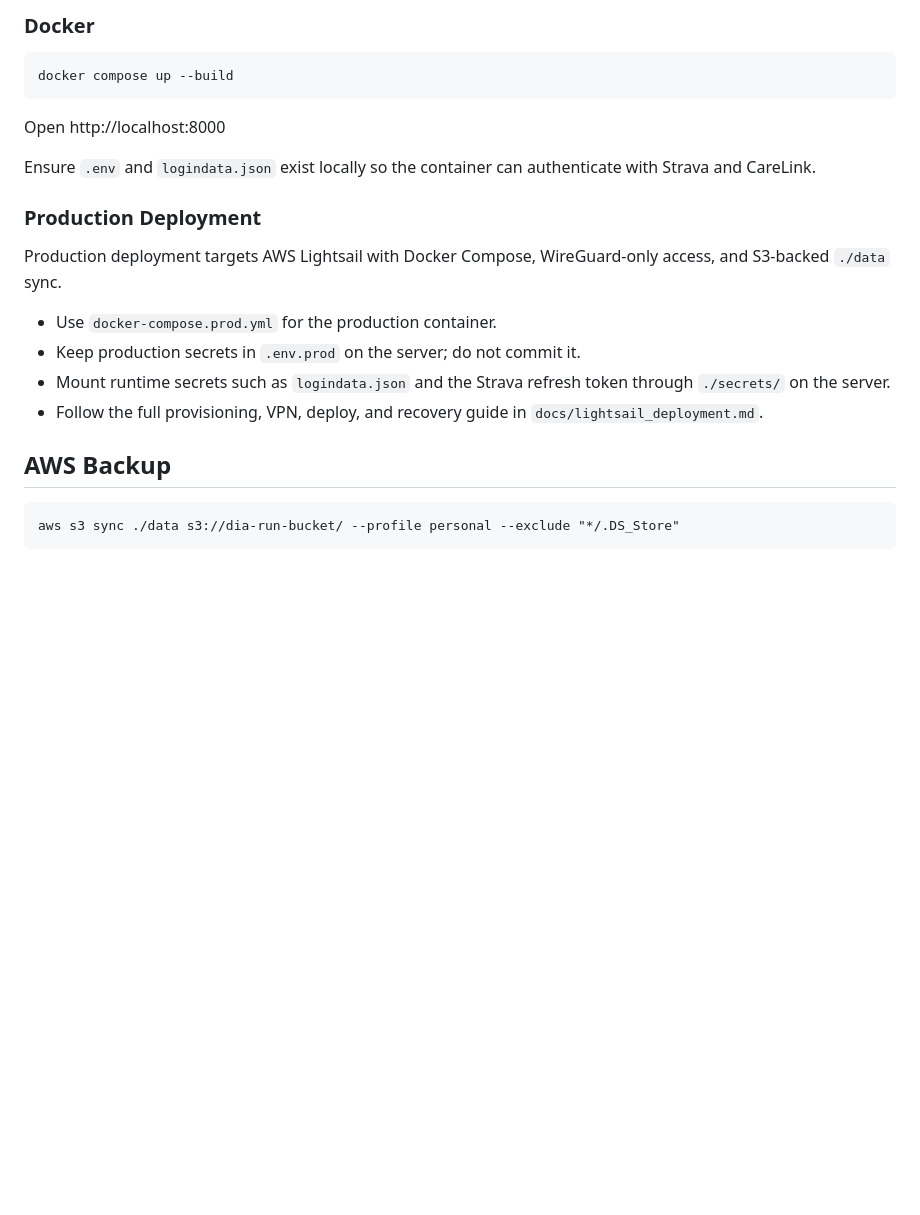
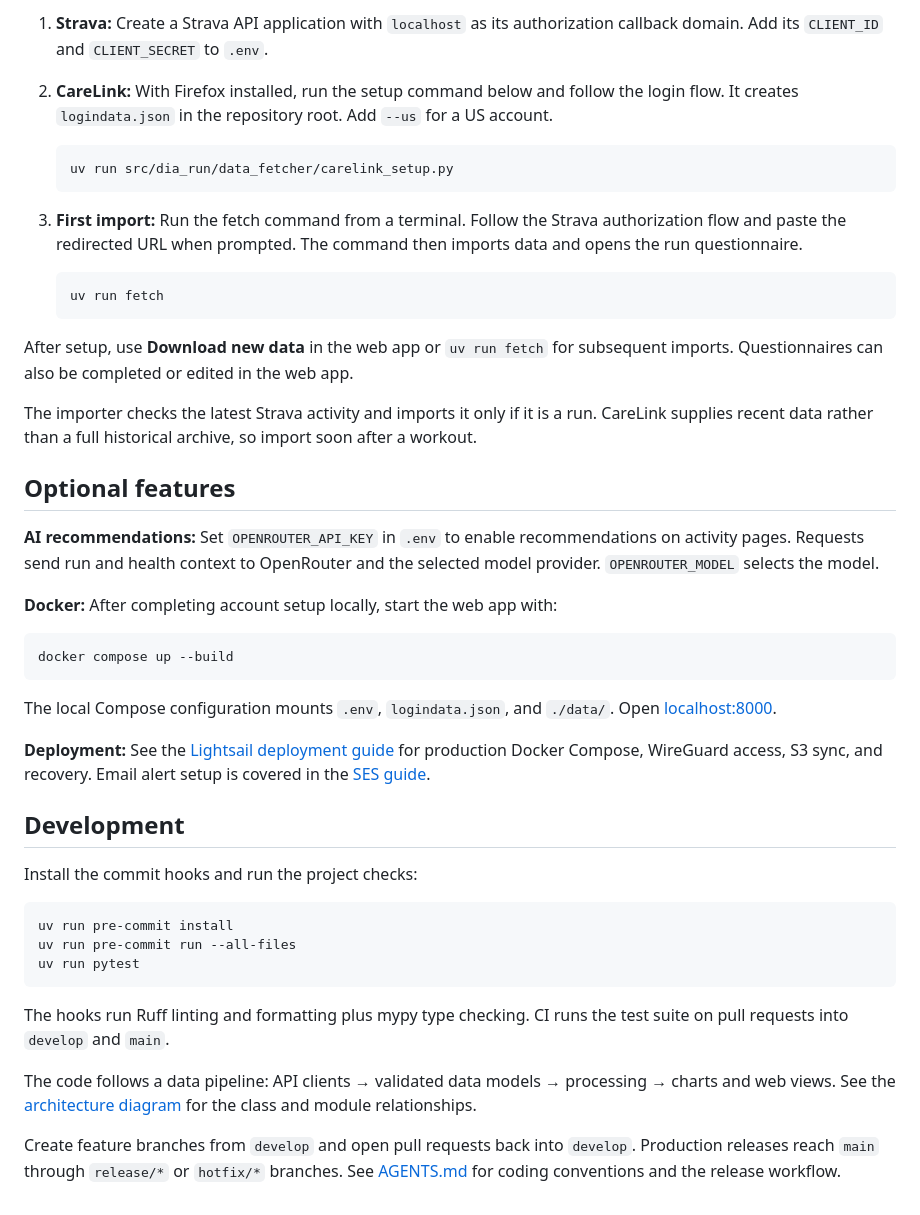
Before and after one commit to slac1n/dia_run, a Markdown page: README.md, the part around the change printed below. GitHub-like rendering; blank space fills up the shorter version.

````diff
--- a/README.md
+++ b/README.md
@@ -74,22 +41,47 @@ Saved questionnaires load their existing entries when reopened; validation error
 
-### Docker
+1. **Strava:** Create a Strava API application with `localhost` as its authorization callback domain. Add its `CLIENT_ID` and `CLIENT_SECRET` to `.env`.
+2. **CareLink:** With Firefox installed, run the setup command below and follow the login flow. It creates `logindata.json` in the repository root. Add `--us` for a US account.
+
+   ```bash
+   uv run src/dia_run/data_fetcher/carelink_setup.py
+   ```
+
+3. **First import:** Run the fetch command from a terminal. Follow the Strava authorization flow and paste the redirected URL when prompted. The command then imports data and opens the run questionnaire.
+
+   ```bash
+   uv run fetch
+   ```
+
+After setup, use **Download new data** in the web app or `uv run fetch` for subsequent imports. Questionnaires can also be completed or edited in the web app.
+
+The importer checks the latest Strava activity and imports it only if it is a run. CareLink supplies recent data rather than a full historical archive, so import soon after a workout.
+
+## Optional features
+
+**AI recommendations:** Set `OPENROUTER_API_KEY` in `.env` to enable recommendations on activity pages. Requests send run and health context to OpenRouter and the selected model provider. `OPENROUTER_MODEL` selects the model.
+
+**Docker:** After completing account setup locally, start the web app with:
+
 ```bash
 docker compose up --build
 ```
 
-Open http://localhost:8000
+The local Compose configuration mounts `.env`, `logindata.json`, and `./data/`. Open [localhost:8000](http://localhost:8000).
 
-Ensure `.env` and `logindata.json` exist locally so the container can authenticate with Strava and CareLink.
+**Deployment:** See the [Lightsail deployment guide](docs/lightsail_deployment.md) for production Docker Compose, WireGuard access, S3 sync, and recovery. Email alert setup is covered in the [SES guide](docs/ses_setup.md).
 
-### Production Deployment
-Production deployment targets AWS Lightsail with Docker Compose, WireGuard-only access, and S3-backed `./data` sync.
+## Development
 
-- Use `docker-compose.prod.yml` for the production container.
-- Keep production secrets in `.env.prod` on the server; do not commit it.
-- Mount runtime secrets such as `logindata.json` and the Strava refresh token through `./secrets/` on the server.
-- Follow the full provisioning, VPN, deploy, and recovery guide in `docs/lightsail_deployment.md`.
+Install the commit hooks and run the project checks:
 
-## AWS Backup
+```bash
+uv run pre-commit install
+uv run pre-commit run --all-files
+uv run pytest
 ```
-aws s3 sync ./data s3://dia-run-bucket/ --profile personal --exclude "*/.DS_Store"
-```
+
+The hooks run Ruff linting and formatting plus mypy type checking. CI runs the test suite on pull requests into `develop` and `main`.
+
+The code follows a data pipeline: API clients → validated data models → processing → charts and web views. See the [architecture diagram](docs/diagram.mmd) for the class and module relationships.
+
+Create feature branches from `develop` and open pull requests back into `develop`. Production releases reach `main` through `release/*` or `hotfix/*` branches. See [AGENTS.md](AGENTS.md) for coding conventions and the release workflow.
````
Also changed, not shown: other parts of README.md (+27 -60 lines), docs/images/activity-detail.png (added).
